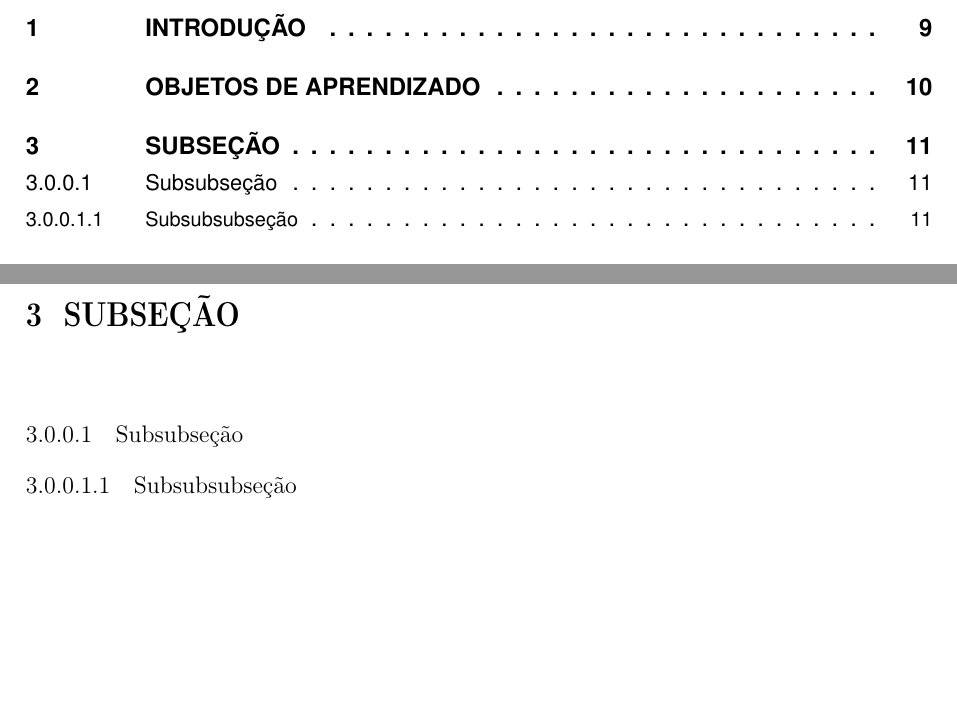
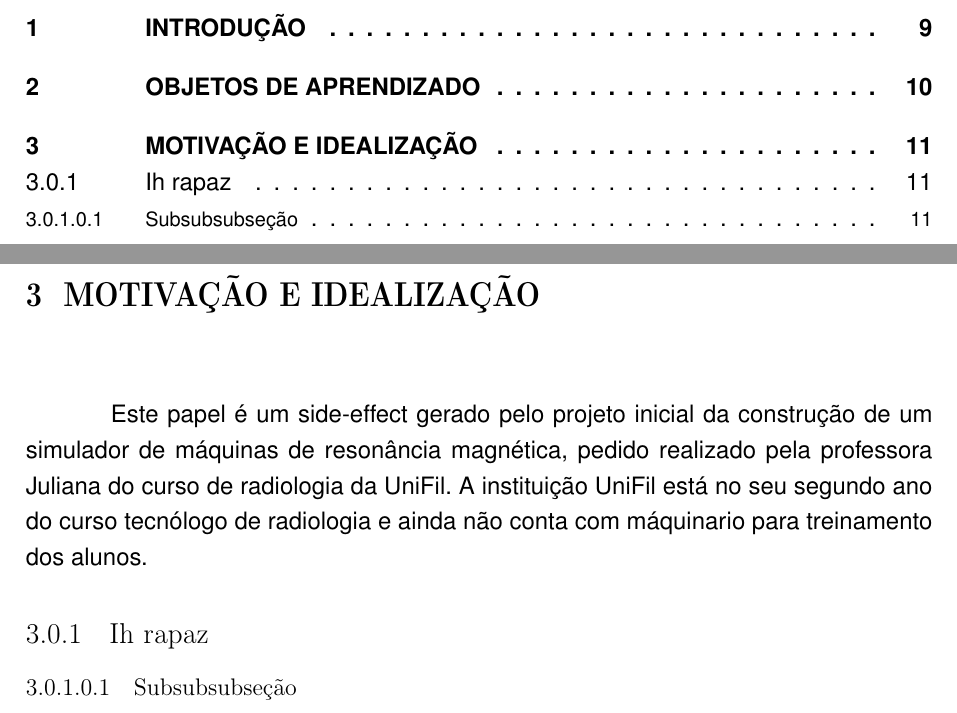
Before and after one commit to LaConcha/TCC, a LaTeX thesis (Modelo-TCC-UniFil/latex/monografia.tex): two parts of pages 9 and 12 of 18, joined at a grey line, cut so that both start at the same text, the shorter picture padded with empty space. The pictures show the PDF file Modelo-TCC-UniFil/latex/monografia.pdf that the author committed with the source.

Commit message:
correcoes na monografia

```diff
--- a/Modelo-TCC-UniFil/latex/monografia.tex
+++ b/Modelo-TCC-UniFil/latex/monografia.tex
@@ -186,4 +179,3 @@ Extended abstract in English or another foreign language. 30 lines, simple spaci
 \renewcommand{\ABNTEXsectionfont}{\uppercase{\fontfamily{cmr}\fontseries{b}\selectfont}}
 \renewcommand{\ABNTEXsectionfontsize}{\large}
 
-\chapter{Introdução}%%Inserir título do capítulo (nível 1)
@@ -195,11 +191,12 @@ Objeto de Aprendizado é toda e qualquer ferramenta designada para auxílio do e
 
 %%Conteúdo
 
-\chapter{Subseção}%%Inserir subseção (nível 3)
+\chapter{Motivação e Idealização}%%Inserir subseção (nível 3)
 
 %%Conteúdo
+Este papel é um side-effect gerado pelo projeto inicial da construção de um simulador de máquinas de resonância magnética, pedido realizado pela professora Juliana do curso de radiologia da UniFil. A instituição UniFil está no seu segundo ano do curso tecnólogo de radiologia e ainda não conta com máquinario para treinamento dos alunos.
 
-\subsubsection{Subsubseção}%%Inserir subsubseção (nível 4)
+\subsection{Ih rapaz}%%Inserir subsubseção (nível 4)
 
 %%Conteúdo
 
```
Also changed, not shown: Modelo-TCC-UniFil/latex/monografia.pdf, Modelo-TCC-UniFil/latex/monografia.tex (33 more changed lines), 3 other files.
